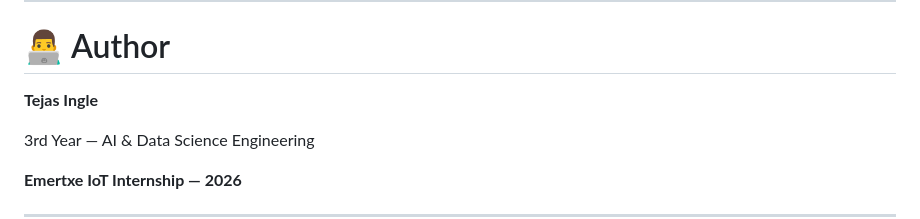
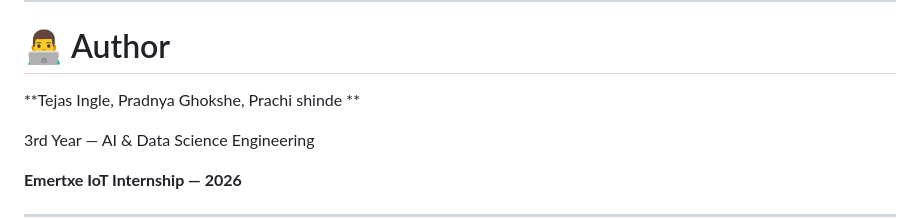
Before and after one commit to Tejas-952007/internship, a Markdown page: README.md, the part around the change. Drawn GitHub-style.

```diff
--- a/README.md
+++ b/README.md
@@ -742,7 +742,7 @@ The core idea of this project can be summarized as:
 
 # 👨‍💻 Author
 
-**Tejas Ingle**
+**Tejas Ingle, Pradnya Ghokshe, Prachi shinde **
 
 3rd Year — AI & Data Science Engineering
 
```
